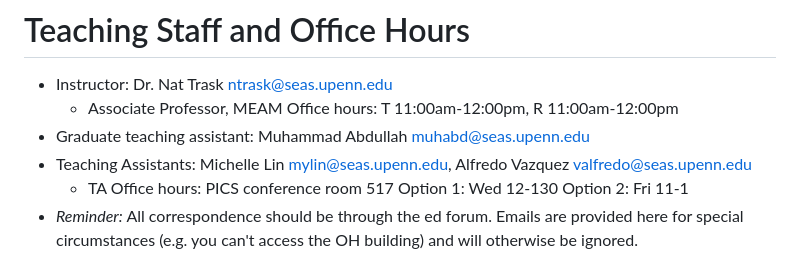
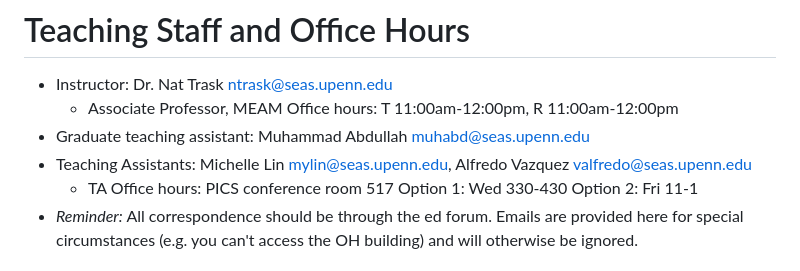
Before and after one commit to natrask/ENM1050, a Markdown page: README.md, the part around the change. Drawn GitHub-style.

```diff
--- a/README.md
+++ b/README.md
@@ -83,7 +83,7 @@ The course does not assume any prior programming experience but will make use of
 - Teaching Assistants: Michelle Lin <mylin@seas.upenn.edu>, Alfredo Vazquez <valfredo@seas.upenn.edu>
   - TA Office hours:
     PICS conference room 517
-    Option 1: Wed 12-130
+    Option 1: Wed 330-430
     Option 2: Fri 11-1
 - *Reminder:* All correspondence should be through the ed forum. Emails are provided here for special circumstances (e.g. you can't access the OH building) and will otherwise be ignored.
 
```
